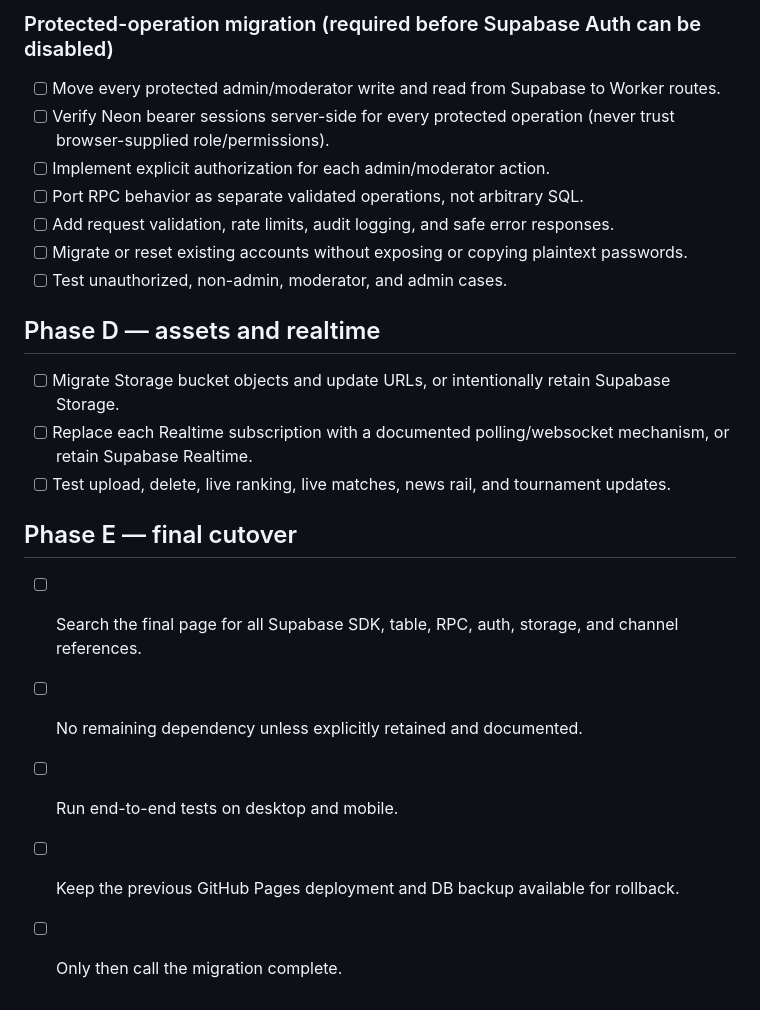
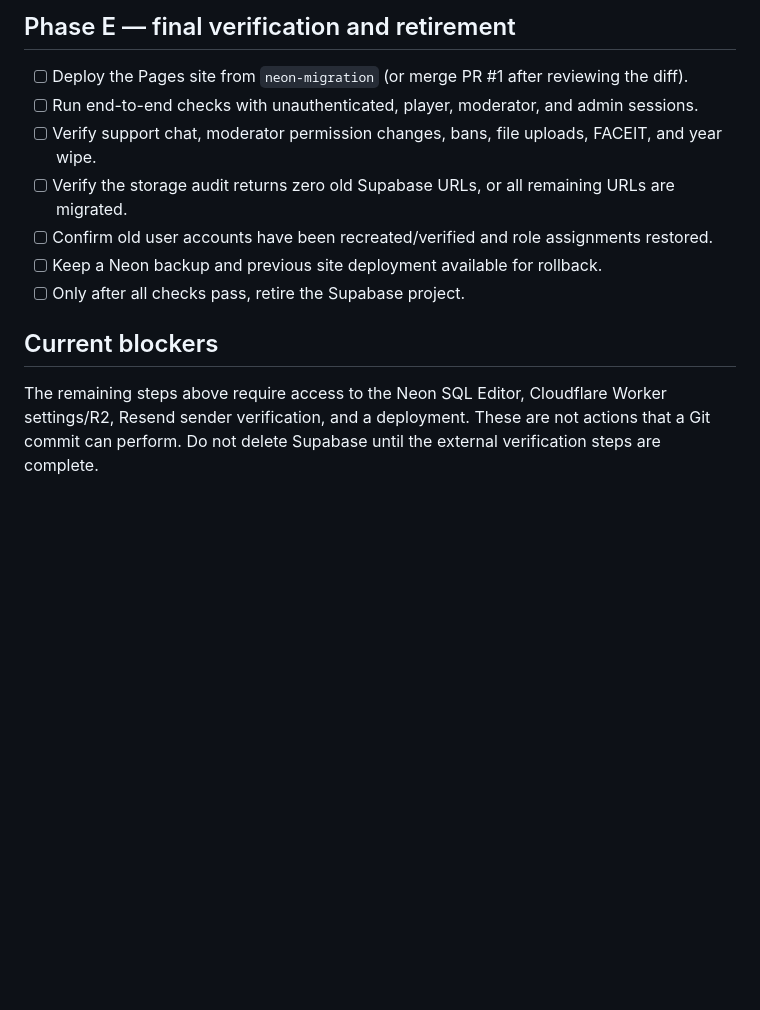
Before and after one commit to mvpcsg2/mvp-cs2-ranking, a Markdown page: worker/NEON_CUTOVER_CHECKLIST.md, the part around one of its changes. Drawn GitHub-style; blank space fills up the shorter version.

```diff
--- a/worker/NEON_CUTOVER_CHECKLIST.md
+++ b/worker/NEON_CUTOVER_CHECKLIST.md
@@ -44,21 +50,13 @@ Do not merge this branch as a complete Supabase replacement. It currently contai
 
-### Protected-operation migration (required before Supabase Auth can be disabled)
-- [ ] Move every protected admin/moderator write and read from Supabase to Worker routes.
-- [ ] Verify Neon bearer sessions server-side for every protected operation (never trust browser-supplied role/permissions).
-- [ ] Implement explicit authorization for each admin/moderator action.
-- [ ] Port RPC behavior as separate validated operations, not arbitrary SQL.
-- [ ] Add request validation, rate limits, audit logging, and safe error responses.
-- [ ] Migrate or reset existing accounts without exposing or copying plaintext passwords.
-- [ ] Test unauthorized, non-admin, moderator, and admin cases.
+## Phase E — final verification and retirement
+- [ ] Deploy the Pages site from `neon-migration` (or merge PR #1 after reviewing the diff).
+- [ ] Run end-to-end checks with unauthenticated, player, moderator, and admin sessions.
+- [ ] Verify support chat, moderator permission changes, bans, file uploads, FACEIT, and year wipe.
+- [ ] Verify the storage audit returns zero old Supabase URLs, or all remaining URLs are migrated.
+- [ ] Confirm old user accounts have been recreated/verified and role assignments restored.
+- [ ] Keep a Neon backup and previous site deployment available for rollback.
+- [ ] Only after all checks pass, retire the Supabase project.
 
-## Phase D — assets and realtime
-- [ ] Migrate Storage bucket objects and update URLs, or intentionally retain Supabase Storage.
-- [ ] Replace each Realtime subscription with a documented polling/websocket mechanism, or retain Supabase Realtime.
-- [ ] Test upload, delete, live ranking, live matches, news rail, and tournament updates.
+## Current blockers
 
-## Phase E — final cutover
-- [ ] Search the final page for all Supabase SDK, table, RPC, auth, storage, and channel references.
-- [ ] No remaining dependency unless explicitly retained and documented.
-- [ ] Run end-to-end tests on desktop and mobile.
-- [ ] Keep the previous GitHub Pages deployment and DB backup available for rollback.
-- [ ] Only then call the migration complete.
+The remaining steps above require access to the Neon SQL Editor, Cloudflare Worker settings/R2, Resend sender verification, and a deployment. These are not actions that a Git commit can perform. Do not delete Supabase until the external verification steps are complete.
```
Also changed, not shown: other parts of worker/NEON_CUTOVER_CHECKLIST.md (+43 -37 lines).
